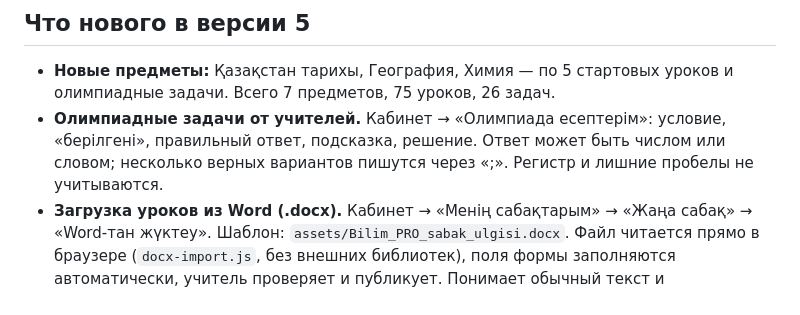
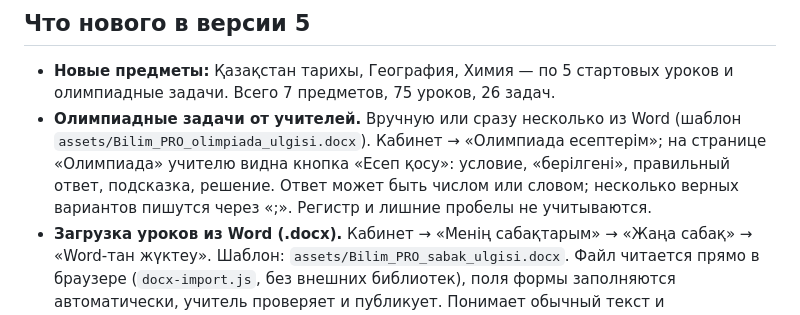
Before and after one commit to dawinchidesign/bilim-pro, a Markdown page: README.md, the part around the change. GitHub-like rendering.

Commit message:
README: олимпиада есептерін Word-тан жүктеу
Co-Authored-By: Claude Opus 5.5 <noreply@anthropic.com>
Claude-Session: https://claude.ai/code/session_01ShKp5k2zHKt7u619tja3wK

```diff
--- a/README.md
+++ b/README.md
@@ -11,7 +11,7 @@
 ## Что нового в версии 5
 
 - **Новые предметы:** Қазақстан тарихы, География, Химия — по 5 стартовых уроков и олимпиадные задачи. Всего 7 предметов, 75 уроков, 26 задач.
-- **Олимпиадные задачи от учителей.** Кабинет → «Олимпиада есептерім»: условие, «берілгені», правильный ответ, подсказка, решение. Ответ может быть числом или словом; несколько верных вариантов пишутся через «;». Регистр и лишние пробелы не учитываются.
+- **Олимпиадные задачи от учителей.** Вручную или сразу несколько из Word (шаблон `assets/Bilim_PRO_olimpiada_ulgisi.docx`). Кабинет → «Олимпиада есептерім»; на странице «Олимпиада» учителю видна кнопка «Есеп қосу»: условие, «берілгені», правильный ответ, подсказка, решение. Ответ может быть числом или словом; несколько верных вариантов пишутся через «;». Регистр и лишние пробелы не учитываются.
 - **Загрузка уроков из Word (.docx).** Кабинет → «Менің сабақтарым» → «Жаңа сабақ» → «Word-тан жүктеу». Шаблон: `assets/Bilim_PRO_sabak_ulgisi.docx`. Файл читается прямо в браузере (`docx-import.js`, без внешних библиотек), поля формы заполняются автоматически, учитель проверяет и публикует. Понимает обычный текст и автоматические списки Word. Картинки из Word не переносятся.
 - **До 20 вопросов** в одном уроке.
 - **Лаборатории удалены** (старые ссылки `#labs` ведут на главную).
```
